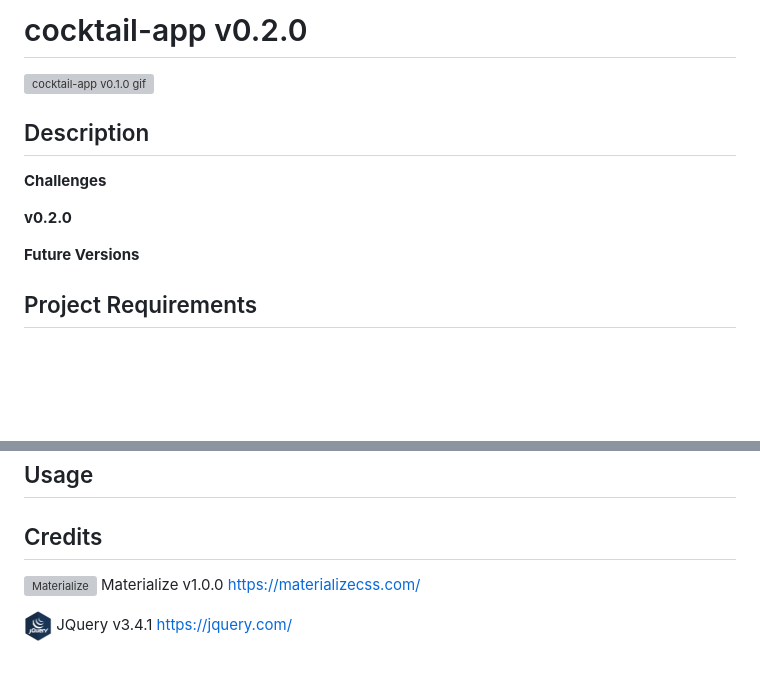
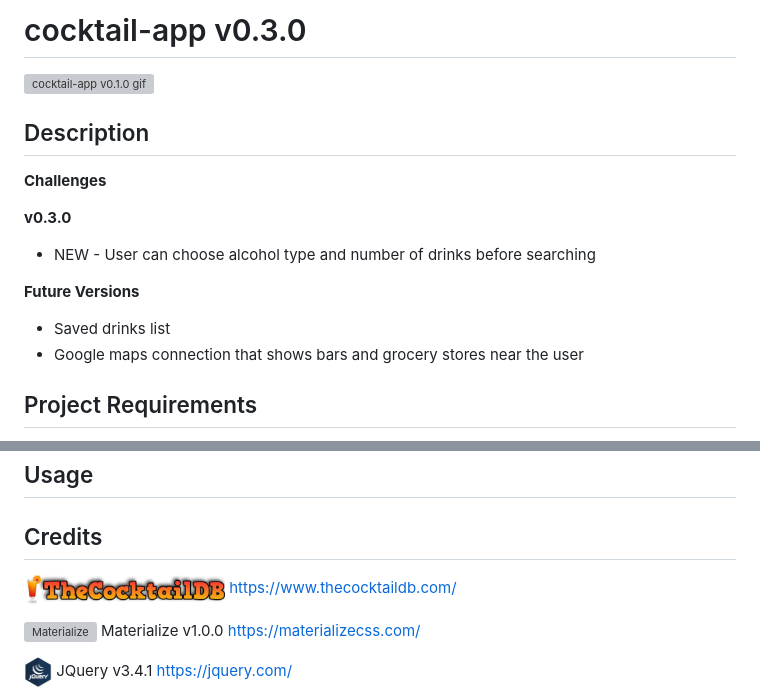
Before and after one commit to gmg300/Shaker, a Markdown page: README.md, 2 parts joined by grey strips. Drawn GitHub-style; pictures changed too: assets/images/cocktailDB-logo.png (added); blank space fills up the shorter version; grey boxes are pictures that could not be loaded.

Commit message:
fixed search by ingredient function, updated README, deleted sidenav

```diff
--- a/README.md
+++ b/README.md
@@ -1,4 +1,4 @@
-# cocktail-app v0.2.0
+# cocktail-app v0.3.0
 
 <img alt="cocktail-app v0.1.0 gif" src="assets/images/cocktail-app_0-1-0.gif">
 
@@ -6,9 +6,12 @@
 
 **Challenges**
 
-**v0.2.0**
+**v0.3.0**
+* NEW - User can choose alcohol type and number of drinks before searching
 
 **Future Versions**
+* Saved drinks list
+* Google maps connection that shows bars and grocery stores near the user
 
 ## Project Requirements
 1. Must use at least two server-side APIs
@@ -30,6 +33,8 @@
 
 ## Credits
 
+<img alt="The Cocktail DB" src="assets/images/cocktailDB-logo.png" width="201" height="30"> https://www.thecocktaildb.com/
+
 <img alt="Materialize" src="assets/images/materialize-seeklogo.com.svg" width="30" height="30"> Materialize v1.0.0 https://materializecss.com/
 
 <img alt="JQuery Logo" src="assets/images/JQuery-logo.png" width="28" height="30"> JQuery v3.4.1 https://jquery.com/
```
Also changed, not shown: other parts of README.md (+2 -0 lines), assets/images/Lodash-logo.png (added), 2 other files.
